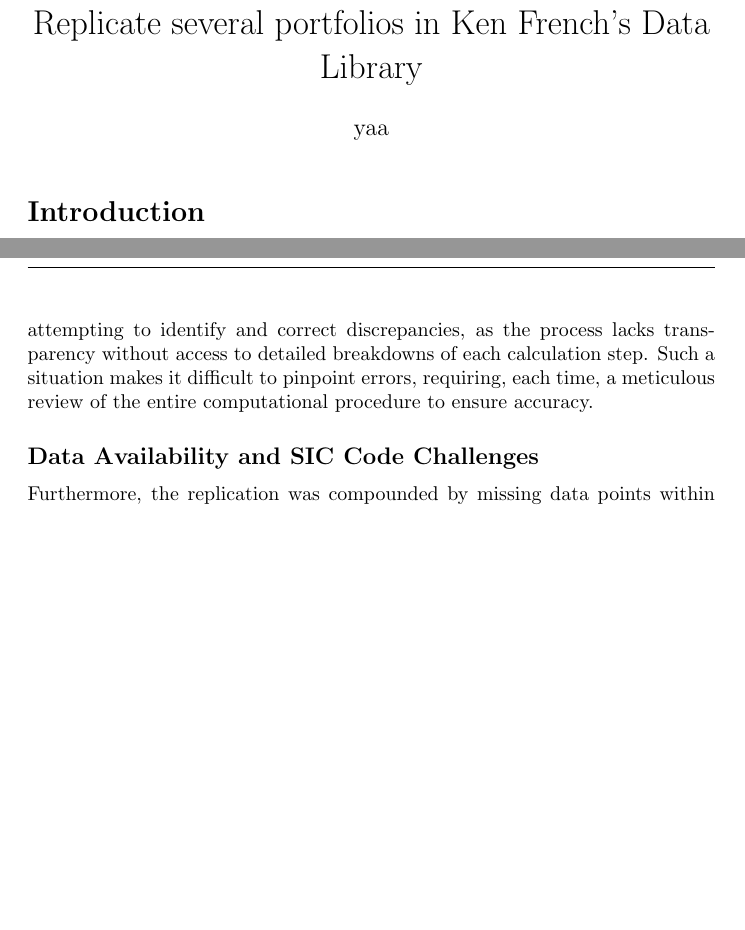
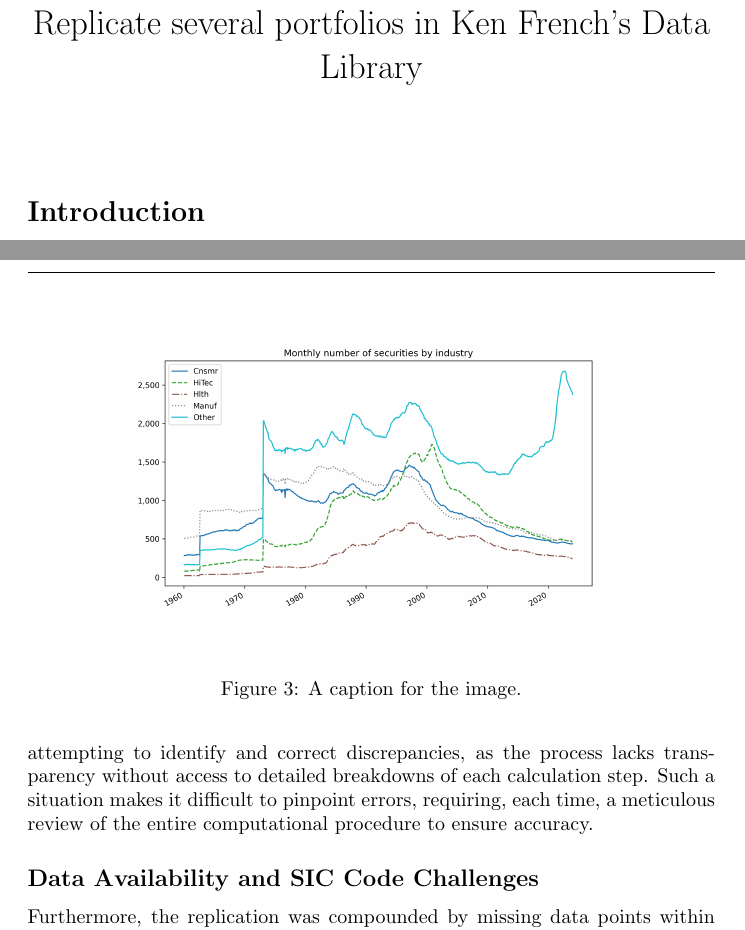
Before and after one commit to nicklewis-16/ken_french_portfolios, a LaTeX document (main.tex): two parts of pages 1 and 6 of 6, joined at a grey line, cut so that both start at the same text, the shorter picture padded with empty space. Compiled offline with pdfLaTeX.

Commit message:
tex attempt

```diff
--- a/main.tex
+++ b/main.tex
@@ -17,7 +16,7 @@
 }
 
 \title{Replicate several portfolios in Ken French’s Data Library}
-\author{yaa}
+\author{}
 \date{}
 
 \begin{document}
@@ -138,6 +137,16 @@
 \label{tab:cfp_performance}
 \end{table}
 
+
+\begin{figure}[ht]
+  \centering
+  \includegraphics[width=0.8\textwidth]{output/sec_per_ind_5.png}
+  \caption{A caption for the image.}
+  \label{fig:my_label}
+\end{figure}
+
+
+
 \subsection*{Discussion}
 
 [Here we can insert discussion about trends, comparisons to benchmarks, and any anomalies or significant findings observed in the data.]
```
Also changed, not shown: main.tex (1 more changed lines).
